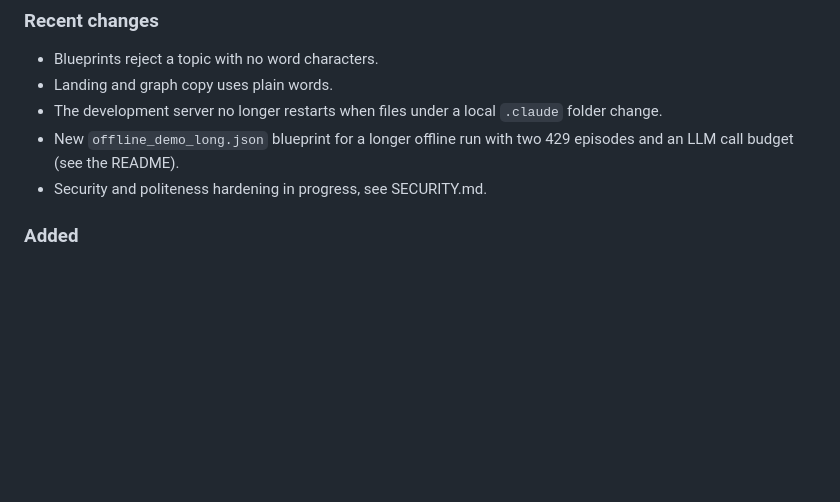
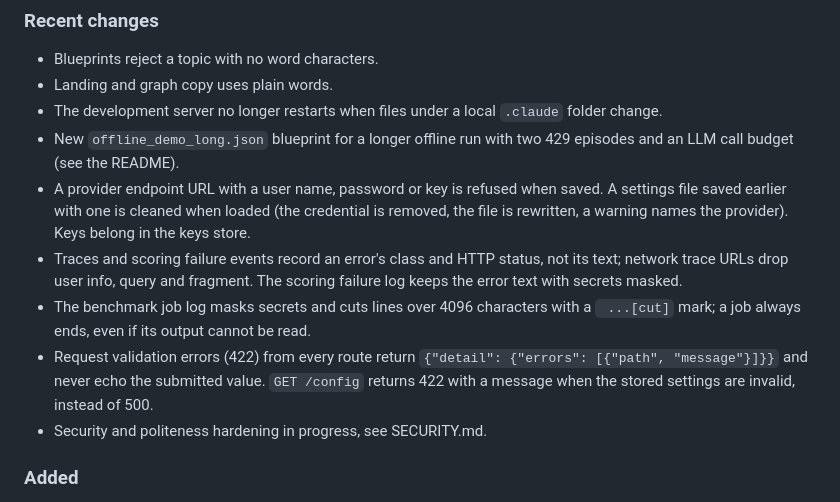
Before and after one commit to omarbounawarapy/CrawlViz, a Markdown page: CHANGELOG.md, the part around the change. Rendered like a GitHub page; blank space fills up the shorter version.

```diff
--- a/CHANGELOG.md
+++ b/CHANGELOG.md
@@ -9,6 +9,10 @@ All notable changes to this project are documented here. Format follows [Keep a
 - Landing and graph copy uses plain words.
 - The development server no longer restarts when files under a local `.claude` folder change.
 - New `offline_demo_long.json` blueprint for a longer offline run with two 429 episodes and an LLM call budget (see the README).
+- A provider endpoint URL with a user name, password or key is refused when saved. A settings file saved earlier with one is cleaned when loaded (the credential is removed, the file is rewritten, a warning names the provider). Keys belong in the keys store.
+- Traces and scoring failure events record an error's class and HTTP status, not its text; network trace URLs drop user info, query and fragment. The scoring failure log keeps the error text with secrets masked.
+- The benchmark job log masks secrets and cuts lines over 4096 characters with a ` ...[cut]` mark; a job always ends, even if its output cannot be read.
+- Request validation errors (422) from every route return `{"detail": {"errors": [{"path", "message"}]}}` and never echo the submitted value. `GET /config` returns 422 with a message when the stored settings are invalid, instead of 500.
 - Security and politeness hardening in progress, see SECURITY.md.
 
 ### Added
```
Also changed, not shown: docs/08-developer-guide.md (+6 -0 lines).
